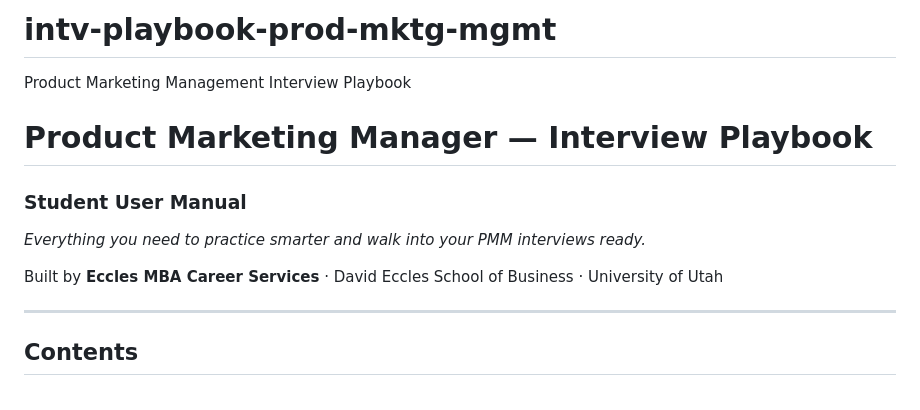
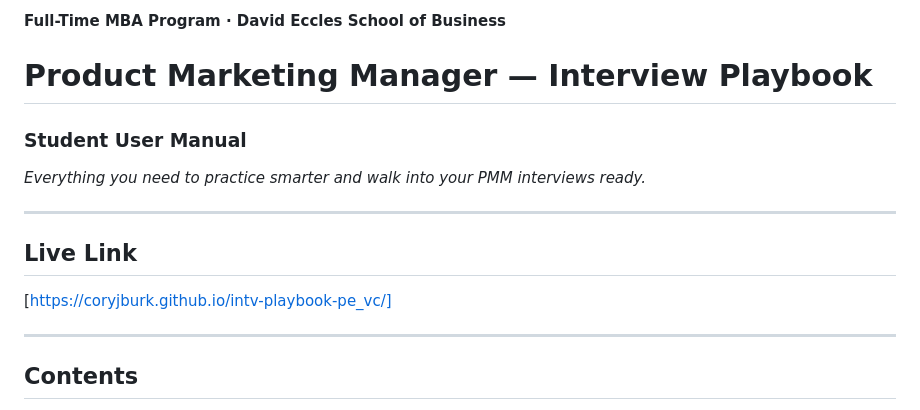
Before and after one commit to coryjburk/intv-playbook-prod-mktg-mgmt, a Markdown page: README.md, the part around the change. Rendered like a GitHub page.

Commit message:
Update README with live link and title change
Added a live link to the README and updated the title.

```diff
--- a/README.md
+++ b/README.md
@@ -1,14 +1,18 @@
-# intv-playbook-prod-mktg-mgmt
-Product Marketing Management Interview Playbook
+**Full-Time MBA Program · David Eccles School of Business**
 # Product Marketing Manager — Interview Playbook
 
 ### Student User Manual
 
 *Everything you need to practice smarter and walk into your PMM interviews ready.*
 
-Built by **Eccles MBA Career Services** · David Eccles School of Business · University of Utah
+---
+
+## Live Link
+
+[https://coryjburk.github.io/intv-playbook-pe_vc/]
 
 ---
+
 
 ## Contents
 
```
